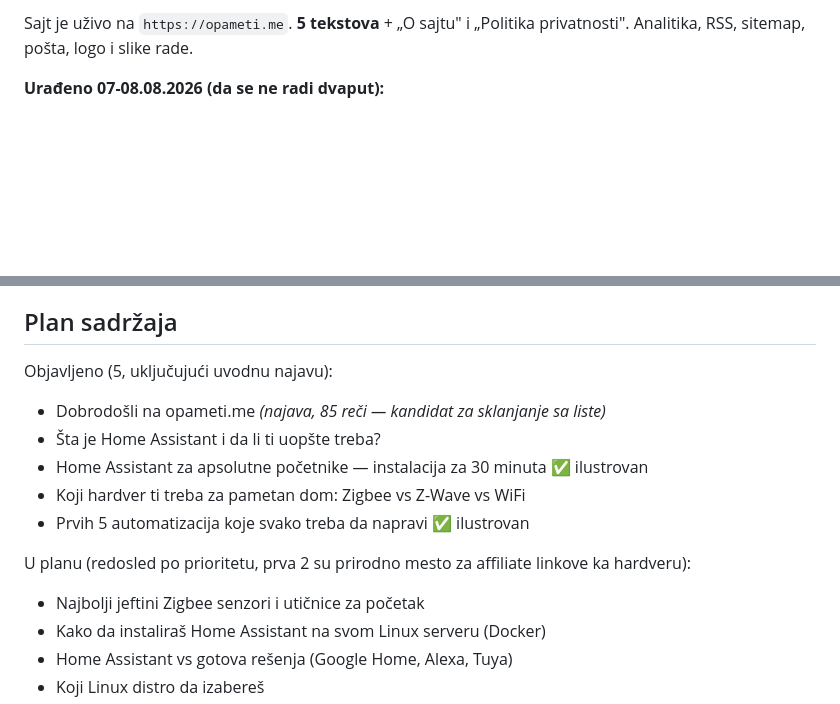
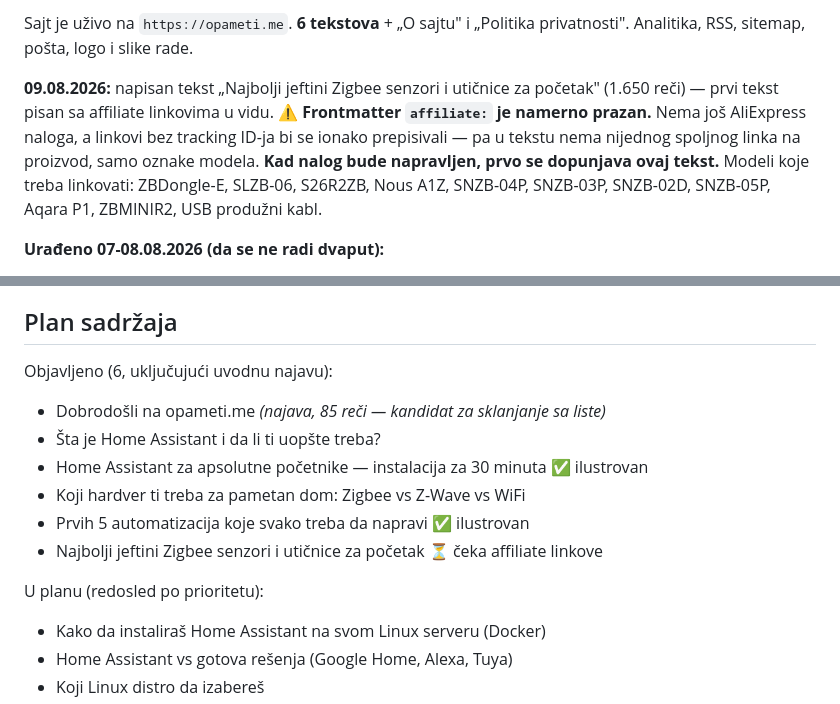
Before and after one commit to zonya/smartdom-guides, a Markdown page: CLAUDE.md, 2 parts joined by grey strips. Rendered like a GitHub page; blank space fills up the shorter version.

Commit message:
Add the cheap Zigbee starter hardware guide
First post written with affiliate links in mind: it names concrete models
and prices instead of talking about protocols in the abstract.

The `affiliate:` frontmatter is deliberately empty and the post carries no
outbound product links at all. There is no AliExpress account yet, and any
link written now would have to be rewritten once a tracking ID exists — so
the post names models and leaves linking as one pass to do later.

Co-Authored-By: Claude Opus 5 <noreply@anthropic.com>
Claude-Session: https://claude.ai/code/session_01EVDryx2qs3dcget8tXz3tM

```diff
--- a/CLAUDE.md
+++ b/CLAUDE.md
@@ -8,6 +8,15 @@ Repo i npm paket su i dalje `smartdom-guides`, to je namerno neizmenjeno.
 
-Sajt je uživo na `https://opameti.me`. **5 tekstova** + „O sajtu" i „Politika
+Sajt je uživo na `https://opameti.me`. **6 tekstova** + „O sajtu" i „Politika
 privatnosti". Analitika, RSS, sitemap, pošta, logo i slike rade.
+
+**09.08.2026:** napisan tekst „Najbolji jeftini Zigbee senzori i utičnice za
+početak" (1.650 reči) — prvi tekst pisan sa affiliate linkovima u vidu.
+⚠️ **Frontmatter `affiliate:` je namerno prazan.** Nema još AliExpress naloga,
+a linkovi bez tracking ID-ja bi se ionako prepisivali — pa u tekstu nema
+nijednog spoljnog linka na proizvod, samo oznake modela. **Kad nalog bude
+napravljen, prvo se dopunjava ovaj tekst.** Modeli koje treba linkovati:
+ZBDongle-E, SLZB-06, S26R2ZB, Nous A1Z, SNZB-04P, SNZB-03P, SNZB-02D,
+SNZB-05P, Aqara P1, ZBMINIR2, USB produžni kabl.
 
 **Urađeno 07-08.08.2026 (da se ne radi dvaput):**
 - ime sajta → `opameti.me` (bilo „SmartDom Guides")
@@ -156,16 +165,15 @@ Developer tools → States.
 
 ## Plan sadržaja
 
-Objavljeno (5, uključujući uvodnu najavu):
+Objavljeno (6, uključujući uvodnu najavu):
 - Dobrodošli na opameti.me *(najava, 85 reči — kandidat za sklanjanje sa liste)*
 - Šta je Home Assistant i da li ti uopšte treba?
 - Home Assistant za apsolutne početnike — instalacija za 30 minuta ✅ ilustrovan
 - Koji hardver ti treba za pametan dom: Zigbee vs Z-Wave vs WiFi
 - Prvih 5 automatizacija koje svako treba da napravi ✅ ilustrovan
+- Najbolji jeftini Zigbee senzori i utičnice za početak ⏳ čeka affiliate linkove
 
-U planu (redosled po prioritetu, prva 2 su prirodno mesto za affiliate
-linkove ka hardveru):
-- Najbolji jeftini Zigbee senzori i utičnice za početak
+U planu (redosled po prioritetu):
 - Kako da instaliraš Home Assistant na svom Linux serveru (Docker)
 - Home Assistant vs gotova rešenja (Google Home, Alexa, Tuya)
 - Koji Linux distro da izabereš
```
Also changed, not shown: other parts of CLAUDE.md (+1 -1 lines), 1 other file.
